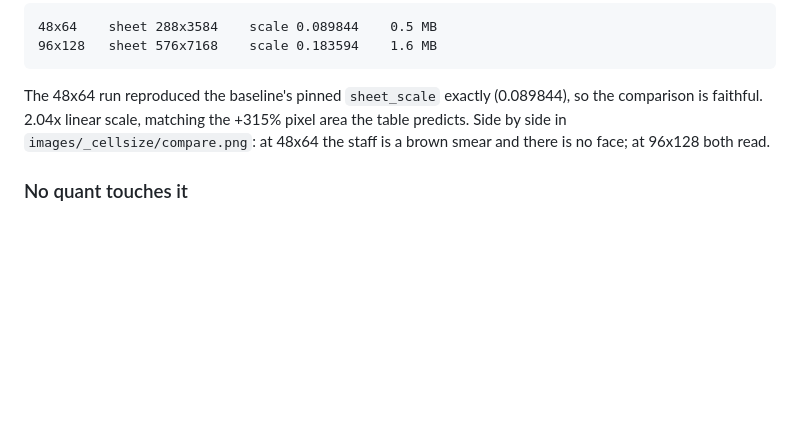
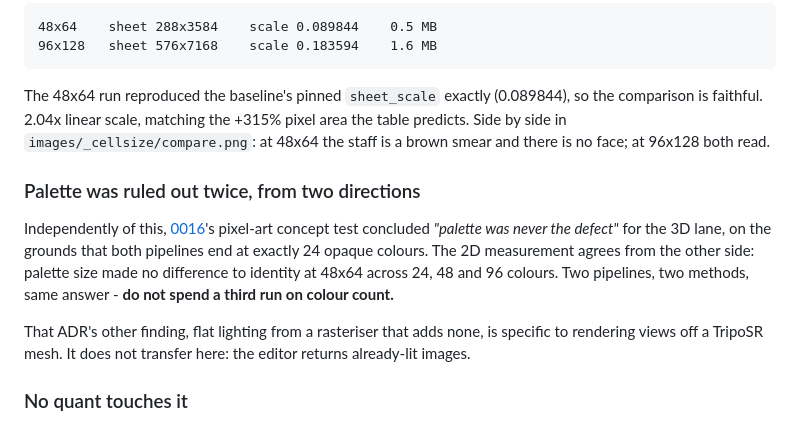
Before and after one commit to Mortehay/llama-cpp-only-cpu, a Markdown page: .ai/decisions/0019-cell-size-bounds-recognisability.md, the part around the change. Rendered like a GitHub page; blank space fills up the shorter version.

Commit message:
docs(0019): cross-link 0016 - palette was ruled out twice
0016's pixel-art concept test concluded "palette was never the defect"
for the 3D lane, because both pipelines end at exactly 24 opaque
colours. The 2D measurement agrees from the other side: palette size
made no difference to identity at 48x64 across 24, 48 and 96 colours.
Two pipelines, two methods, same answer - worth saying once so a third
session does not re-run it.

Also notes what does NOT transfer: 0016's flat-lighting finding is
specific to rasterising a TripoSR mesh, which adds no light. The editor
returns already-lit images.

Co-Authored-By: Claude Opus 5 <noreply@anthropic.com>

```diff
--- a/.ai/decisions/0019-cell-size-bounds-recognisability.md
+++ b/.ai/decisions/0019-cell-size-bounds-recognisability.md
@@ -62,6 +62,19 @@ The 48x64 run reproduced the baseline's pinned `sheet_scale` exactly
 `images/_cellsize/compare.png`: at 48x64 the staff is a brown smear and there
 is no face; at 96x128 both read.
 
+### Palette was ruled out twice, from two directions
+
+Independently of this, [0016](0016-rig-gate-retest-and-off-card-3d.md)'s
+pixel-art concept test concluded *"palette was never the defect"* for the 3D
+lane, on the grounds that both pipelines end at exactly 24 opaque colours.
+The 2D measurement agrees from the other side: palette size made no
+difference to identity at 48x64 across 24, 48 and 96 colours. Two pipelines,
+two methods, same answer - **do not spend a third run on colour count.**
+
+That ADR's other finding, flat lighting from a rasteriser that adds none,
+is specific to rendering views off a TripoSR mesh. It does not transfer
+here: the editor returns already-lit images.
+
 ### No quant touches it
 
 Q3_K_S tripled closeness to the concept at 512 - masked colour distance
```
